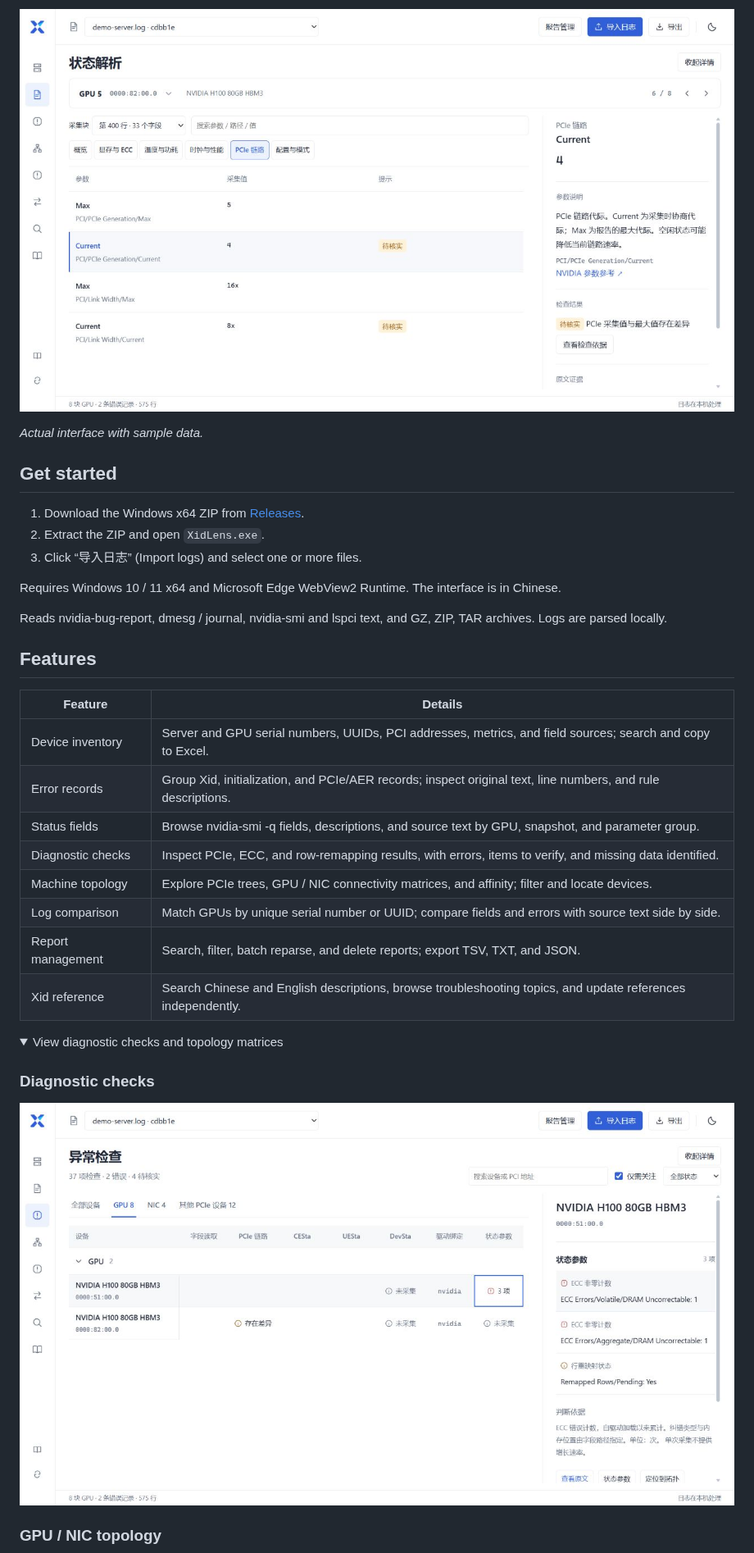
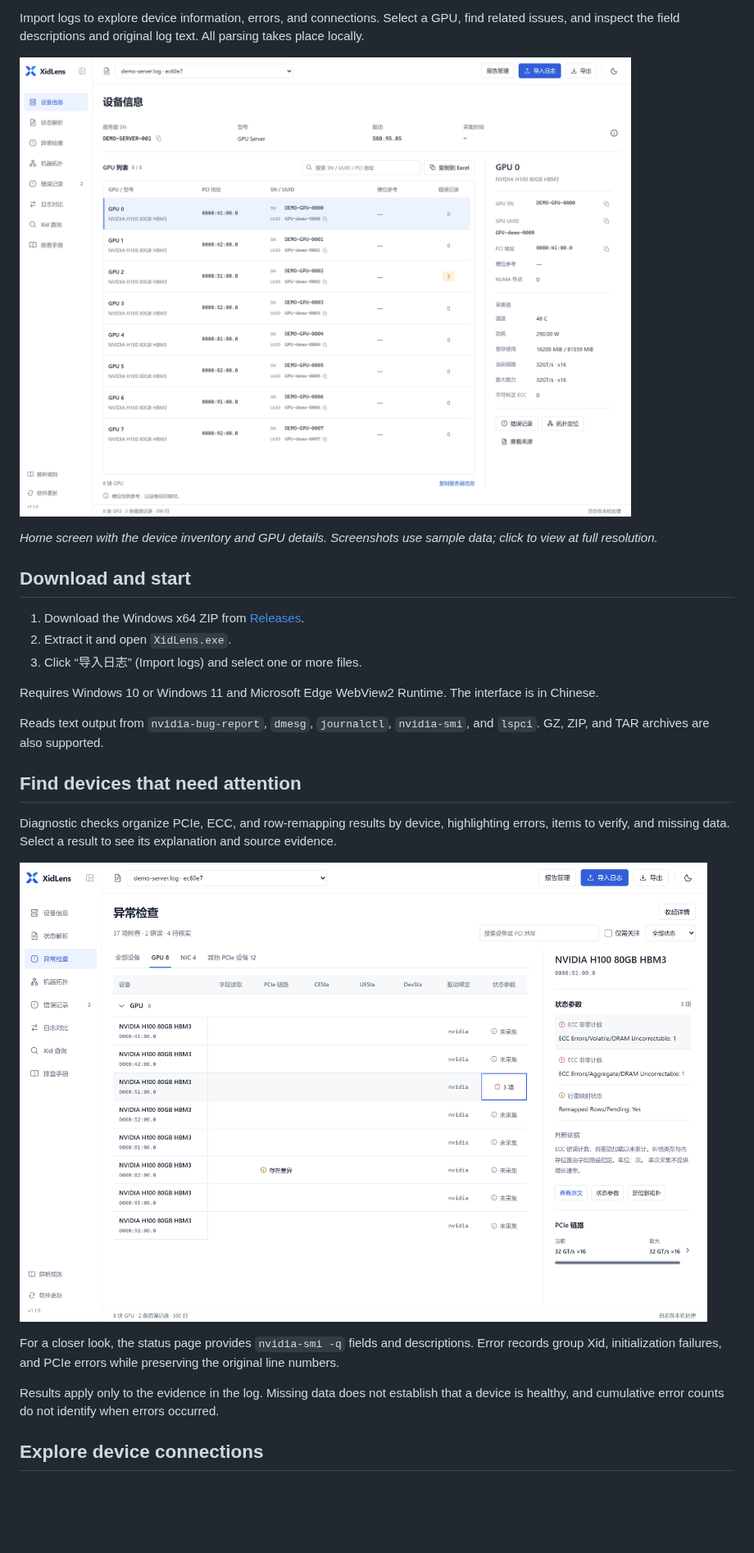
Before and after one commit to ohhellojie/xidlens, a Markdown page: README.en.md, the part around one of its changes. Shown at 82% size. GitHub-like rendering; pictures changed too: docs/images/checks.png, docs/images/devices.png; folded sections open; blank space fills up the shorter version.

```diff
--- a/README.en.md
+++ b/README.en.md
@@ -11,39 +10,31 @@
   <a href="README.md">简体中文</a>
 </p>
 
-![Status fields with PCIe parameters, check results, and source evidence](docs/images/status.png)
+Import logs to explore device information, errors, and connections. Select a GPU, find related issues, and inspect the field descriptions and original log text. All parsing takes place locally.
 
-*Actual interface with sample data.*
+[![XidLens home screen with server information, eight GPUs, and details for the selected device](docs/images/devices.png)](docs/images/devices.png)
 
-## Get started
+*Home screen with the device inventory and GPU details. Screenshots use sample data; click to view at full resolution.*
+
+## Download and start
 
 1. Download the Windows x64 ZIP from [Releases](https://github.com/ohhellojie/xidlens/releases/latest).
-2. Extract the ZIP and open `XidLens.exe`.
+2. Extract it and open `XidLens.exe`.
 3. Click “导入日志” (Import logs) and select one or more files.
 
-Requires Windows 10 / 11 x64 and Microsoft Edge WebView2 Runtime. The interface is in Chinese.
+Requires Windows 10 or Windows 11 and Microsoft Edge WebView2 Runtime. The interface is in Chinese.
 
-Reads nvidia-bug-report, dmesg / journal, nvidia-smi and lspci text, and GZ, ZIP, TAR archives. Logs are parsed locally.
+Reads text output from `nvidia-bug-report`, `dmesg`, `journalctl`, `nvidia-smi`, and `lspci`. GZ, ZIP, and TAR archives are also supported.
 
-## Features
+## Find devices that need attention
 
-| Feature | Details |
-| --- | --- |
-| Device inventory | Server and GPU serial numbers, UUIDs, PCI addresses, metrics, and field sources; search and copy to Excel. |
-| Error records | Group Xid, initialization, and PCIe/AER records; inspect original text, line numbers, and rule descriptions. |
-| Status fields | Browse nvidia-smi -q fields, descriptions, and source text by GPU, snapshot, and parameter group. |
-| Diagnostic checks | Inspect PCIe, ECC, and row-remapping results, with errors, items to verify, and missing data identified. |
-| Machine topology | Explore PCIe trees, GPU / NIC connectivity matrices, and affinity; filter and locate devices. |
-| Log comparison | Match GPUs by unique serial number or UUID; compare fields and errors with source text side by side. |
-| Report management | Search, filter, batch reparse, and delete reports; export TSV, TXT, and JSON. |
-| Xid reference | Search Chinese and English descriptions, browse troubleshooting topics, and update references independently. |
+Diagnostic checks organize PCIe, ECC, and row-remapping results by device, highlighting errors, items to verify, and missing data. Select a result to see its explanation and source evidence.
 
-<details>
-<summary>View diagnostic checks and topology matrices</summary>
+[![Diagnostic checks with an ECC result selected and its counts and explanation shown on the right](docs/images/checks.png)](docs/images/checks.png)
 
-### Diagnostic checks
+For a closer look, the status page provides `nvidia-smi -q` fields and descriptions. Error records group Xid, initialization failures, and PCIe errors while preserving the original line numbers.
 
-![Device checks with items to verify and ECC errors](docs/images/checks.png)
+Results apply only to the evidence in the log. Missing data does not establish that a device is healthy, and cumulative error counts do not identify when errors occurred.
 
-### GPU / NIC topology
+## Explore device connections
 
```
Also changed, not shown: other parts of README.en.md (+17 -11 lines), README.md (+29 -33 lines), docs/images/topology.png.
